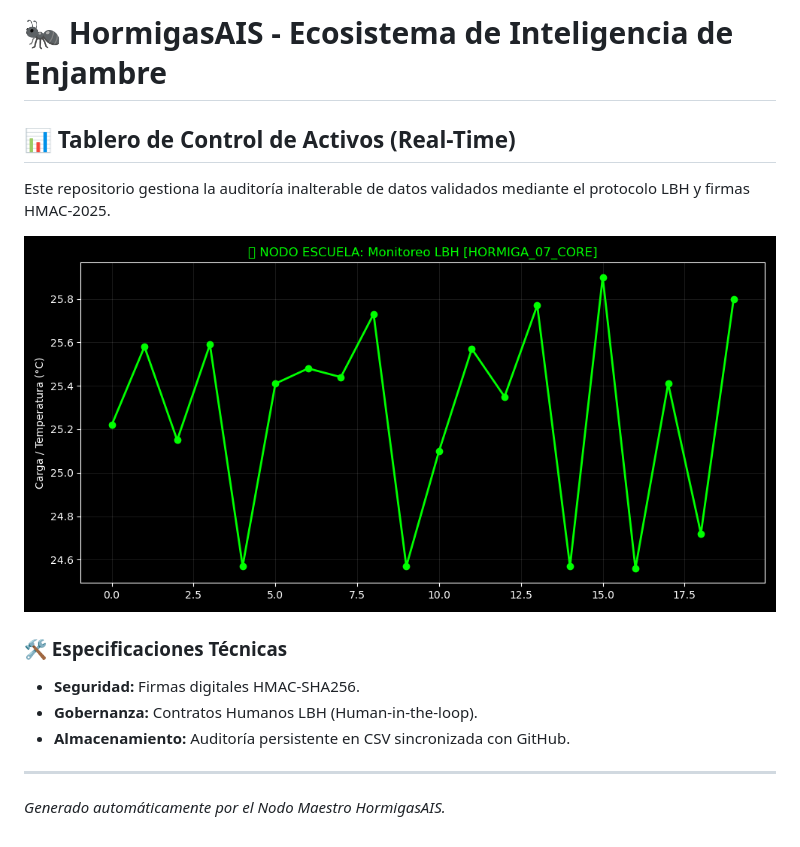
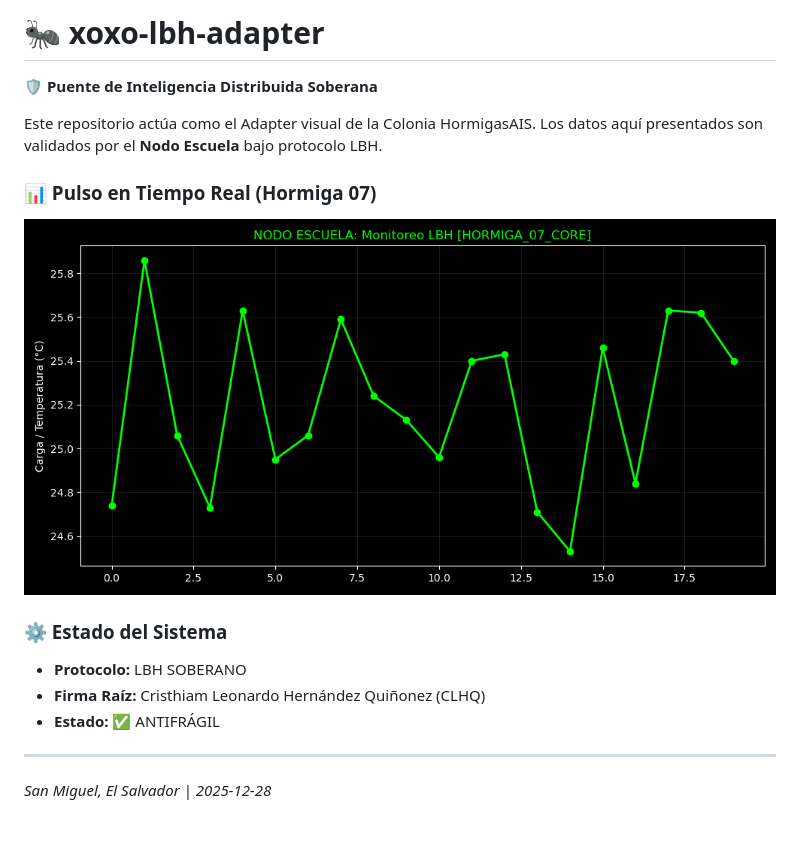
Before and after one commit to HormigasAIS/xoxo-lbh-adapter, a Markdown page: README.md, the part around the change. Rendered like a GitHub page; pictures changed too: REPORTE_RENDIMIENTO_HORMIGAS.png.

Commit message:
🖼️ ADAPTER_UPDATE: Gráfico y README sincronizados con Nodo Maestro | PUSH_OK

```diff
--- a/README.md
+++ b/README.md
@@ -1,14 +1,16 @@
-# 🐜 HormigasAIS - Ecosistema de Inteligencia de Enjambre
+# 🐜 xoxo-lbh-adapter
+🛡️ **Puente de Inteligencia Distribuida Soberana**
 
-## 📊 Tablero de Control de Activos (Real-Time)
-Este repositorio gestiona la auditoría inalterable de datos validados mediante el protocolo LBH y firmas HMAC-2025.
+Este repositorio actúa como el Adapter visual de la Colonia HormigasAIS.
+Los datos aquí presentados son validados por el **Nodo Escuela** bajo protocolo LBH.
 
-![Rendimiento del Enjambre](./REPORTE_RENDIMIENTO_HORMIGAS.png)
+### 📊 Pulso en Tiempo Real (Hormiga 07)
+![Rendimiento del Enjambre](REPORTE_RENDIMIENTO_HORMIGAS.png)
 
-### 🛠️ Especificaciones Técnicas
-* **Seguridad:** Firmas digitales HMAC-SHA256.
-* **Gobernanza:** Contratos Humanos LBH (Human-in-the-loop).
-* **Almacenamiento:** Auditoría persistente en CSV sincronizada con GitHub.
+### ⚙️ Estado del Sistema
+- **Protocolo:** LBH SOBERANO
+- **Firma Raíz:** Cristhiam Leonardo Hernández Quiñonez (CLHQ)
+- **Estado:** ✅ ANTIFRÁGIL
 
 ---
-*Generado automáticamente por el Nodo Maestro HormigasAIS.*
+*San Miguel, El Salvador | 2025-12-28*
```
Also changed, not shown: 1 other file.
